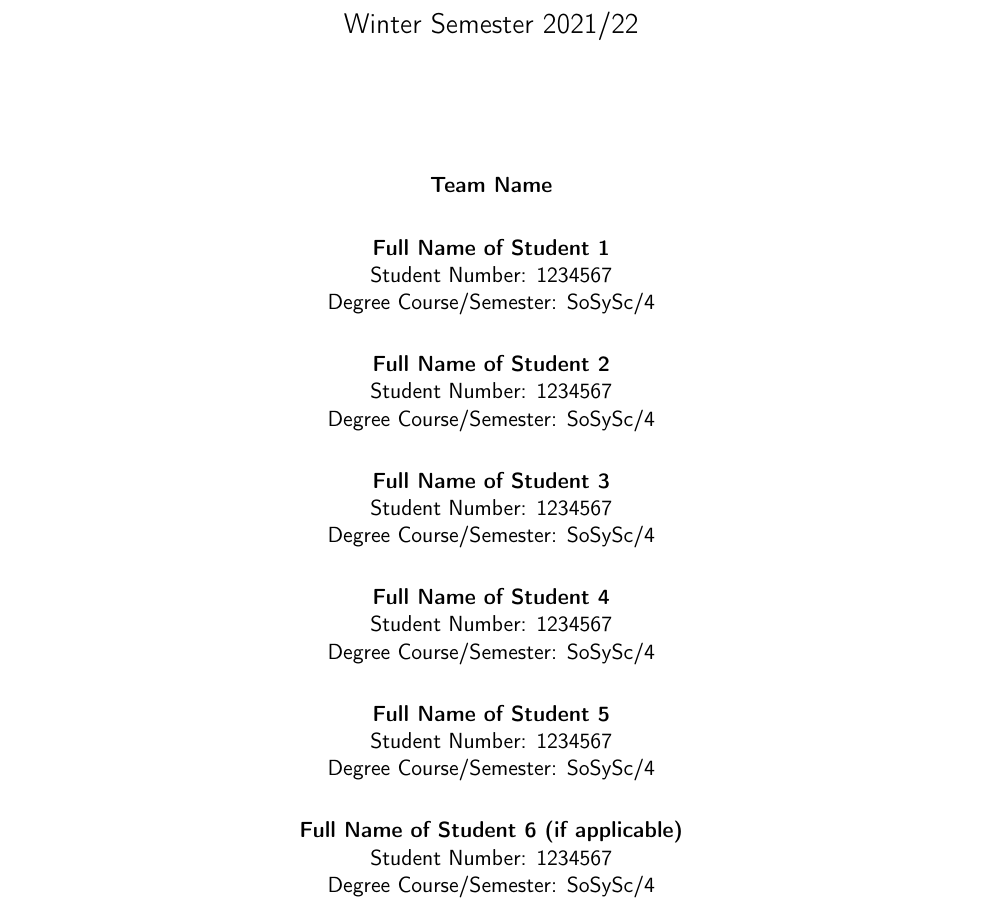
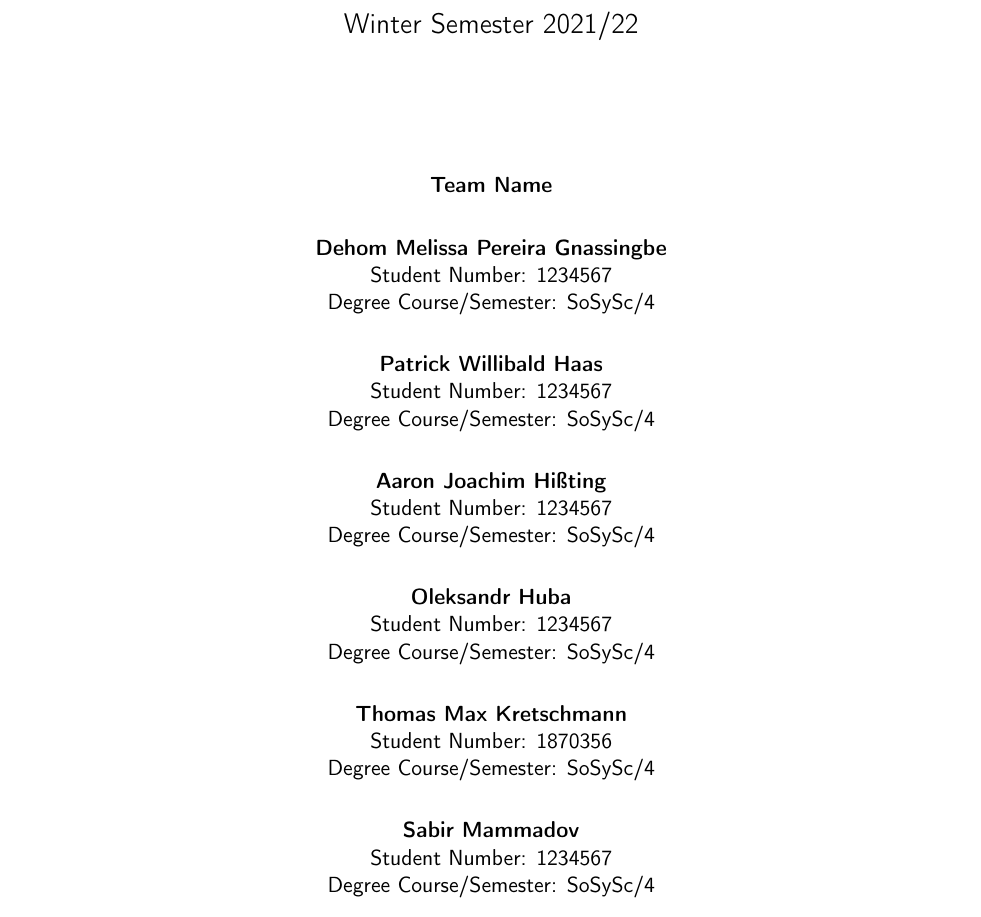
Before and after one commit to alex-huba/swtCamper, a LaTeX document (SWL-2021-Report-SWTCamper.tex): part of page 1 of 38, cut so that both start at the same text. Compiled offline with pdfLaTeX.

Commit message:
added team names ordered by lastname

```diff
--- a/SWL-2021-Report-SWTCamper.tex
+++ b/SWL-2021-Report-SWTCamper.tex
@@ -60,32 +60,32 @@
 
 	\vspace{1em}
 
-	\studentdetails{Full Name of Student 1}
+	\studentdetails{Dehom Melissa Pereira Gnassingbe}
 				   {1234567}					% Student number
 				   {SoSySc}						% Degree course
 				   {4}							% Semester number
 
-	\studentdetails{Full Name of Student 2 }
+	\studentdetails{Patrick Willibald Haas}
 				   {1234567}					% Student number
 				   {SoSySc}						% Degree course
 				   {4}							% Semester number
 
-	\studentdetails{Full Name of Student 3 }
+	\studentdetails{Aaron Joachim Hißting}
 				   {1234567}					% Student number
 				   {SoSySc}						% Degree course
 				   {4}							% Semester number
 
-	\studentdetails{Full Name of Student 4 }
+	\studentdetails{Oleksandr Huba}
 				   {1234567}					% Student number
 				   {SoSySc}						% Degree course
 				   {4}							% Semester number
 
-	\studentdetails{Full Name of Student 5}
-				   {1234567}					% Student number
+	\studentdetails{Thomas Max Kretschmann}
+				   {1870356}					% Student number
 				   {SoSySc}						% Degree course
 				   {4}							% Semester number
 
-	\studentdetails{Full Name of Student 6 (if applicable)}
+	\studentdetails{Sabir Mammadov}
 				   {1234567}					% Student number
 				   {SoSySc}						% Degree course
 				   {4}							% Semester number
```
